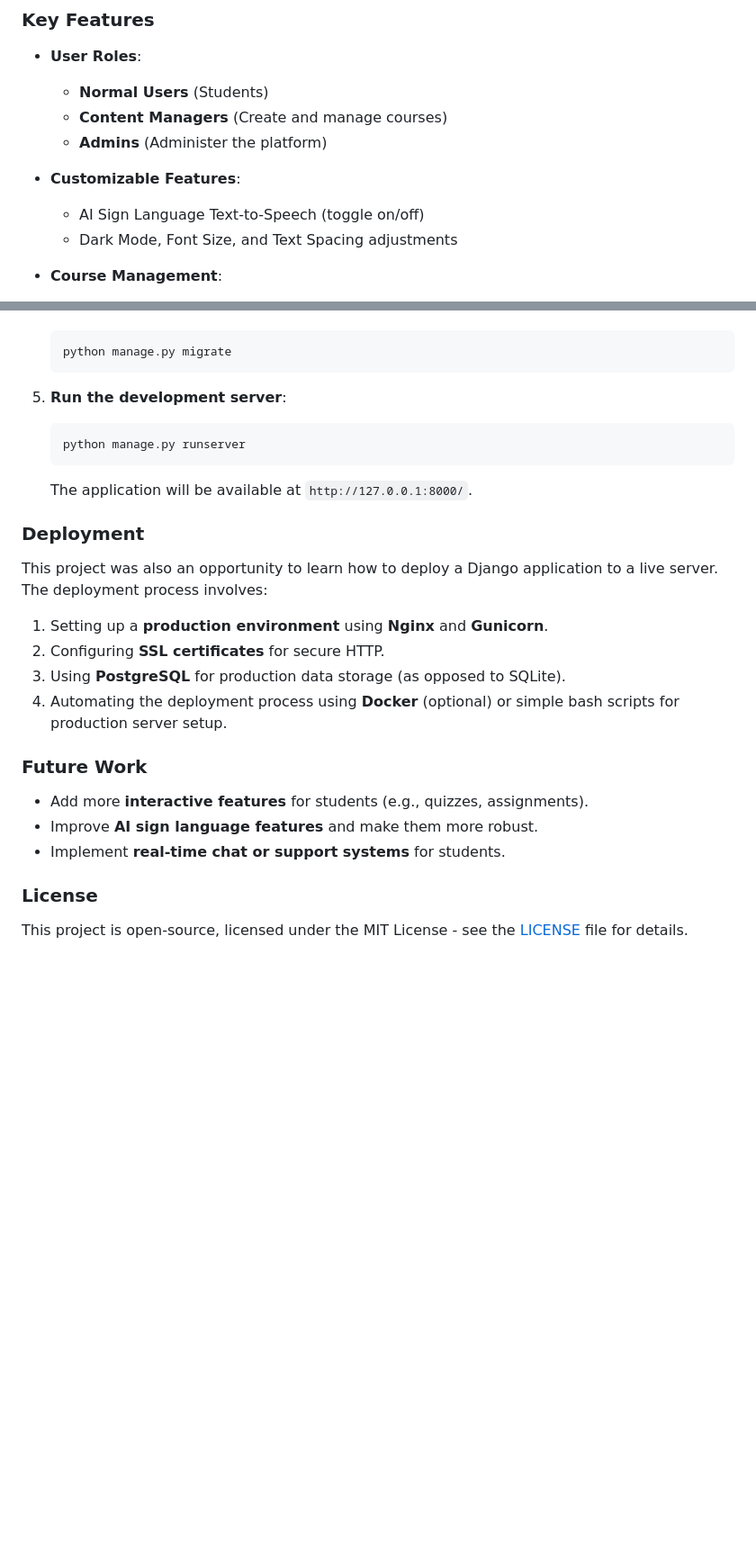
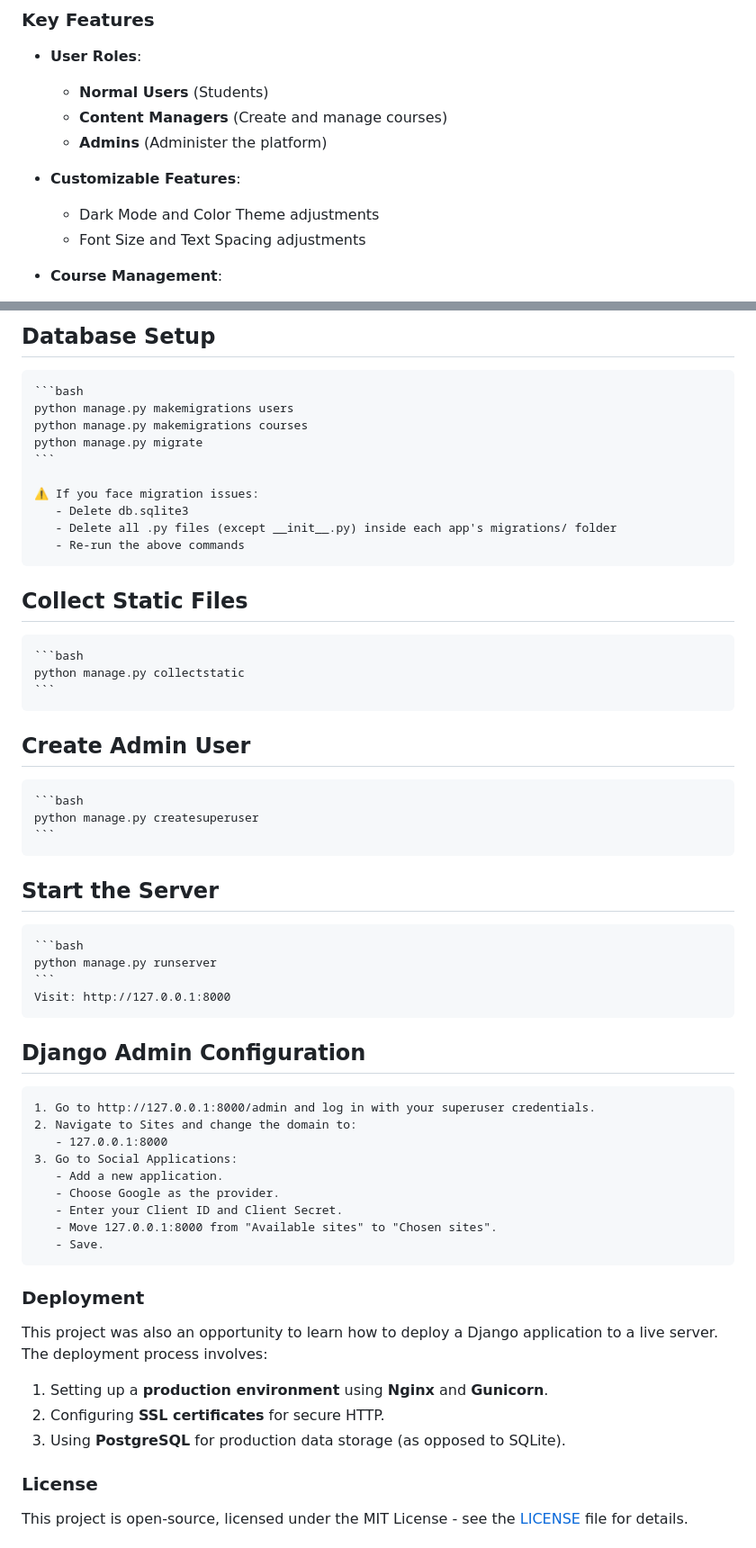
Before and after one commit to Shadowress/Customizable-Mathematics-Learning-Website, a Markdown page: README.md, 2 parts joined by grey strips. Shown at 90% size. GitHub-like rendering; blank space fills up the shorter version.

````diff
--- a/README.md
+++ b/README.md
@@ -12,8 +12,8 @@ The main goal of this project is to build a **customizable e-learning platform**
   - **Admins** (Administer the platform)
 
 - **Customizable Features**:
-  - AI Sign Language Text-to-Speech (toggle on/off)
-  - Dark Mode, Font Size, and Text Spacing adjustments
+  - Dark Mode and Color Theme adjustments
+  - Font Size and Text Spacing adjustments
 
 - **Course Management**:
   - Courses categorized by learning levels (Junior, Intermediate, Advanced)
@@ -56,12 +104,41 @@ The main goal of this project is to build a **customizable e-learning platform**
+## Database Setup
+    ```bash
+    python manage.py makemigrations users
+    python manage.py makemigrations courses
     python manage.py migrate
     ```
 
-5. **Run the development server**:
+    ⚠️ If you face migration issues:
+       - Delete db.sqlite3
+       - Delete all .py files (except __init__.py) inside each app's migrations/ folder
+       - Re-run the above commands
+
+## Collect Static Files
+    ```bash
+    python manage.py collectstatic
+    ```
+
+## Create Admin User
+    ```bash
+    python manage.py createsuperuser
+    ```
+
+## Start the Server
     ```bash
     python manage.py runserver
     ```
+    Visit: http://127.0.0.1:8000
 
-    The application will be available at `http://127.0.0.1:8000/`.
+## Django Admin Configuration
+    1. Go to http://127.0.0.1:8000/admin and log in with your superuser credentials.
+    2. Navigate to Sites and change the domain to:
+       - 127.0.0.1:8000
+    3. Go to Social Applications:
+       - Add a new application.
+       - Choose Google as the provider.
+       - Enter your Client ID and Client Secret.
+       - Move 127.0.0.1:8000 from "Available sites" to "Chosen sites".
+       - Save.
 
 ### Deployment
 
@@ -70,13 +147,6 @@ This project was also an opportunity to learn how to deploy a Django application
 1. Setting up a **production environment** using **Nginx** and **Gunicorn**.
 2. Configuring **SSL certificates** for secure HTTP.
 3. Using **PostgreSQL** for production data storage (as opposed to SQLite).
-4. Automating the deployment process using **Docker** (optional) or simple bash scripts for production server setup.
-
-### Future Work
-
-- Add more **interactive features** for students (e.g., quizzes, assignments).
-- Improve **AI sign language features** and make them more robust.
-- Implement **real-time chat or support systems** for students.
 
 ### License
 
````
Also changed, not shown: other parts of README.md (+55 -7 lines).
